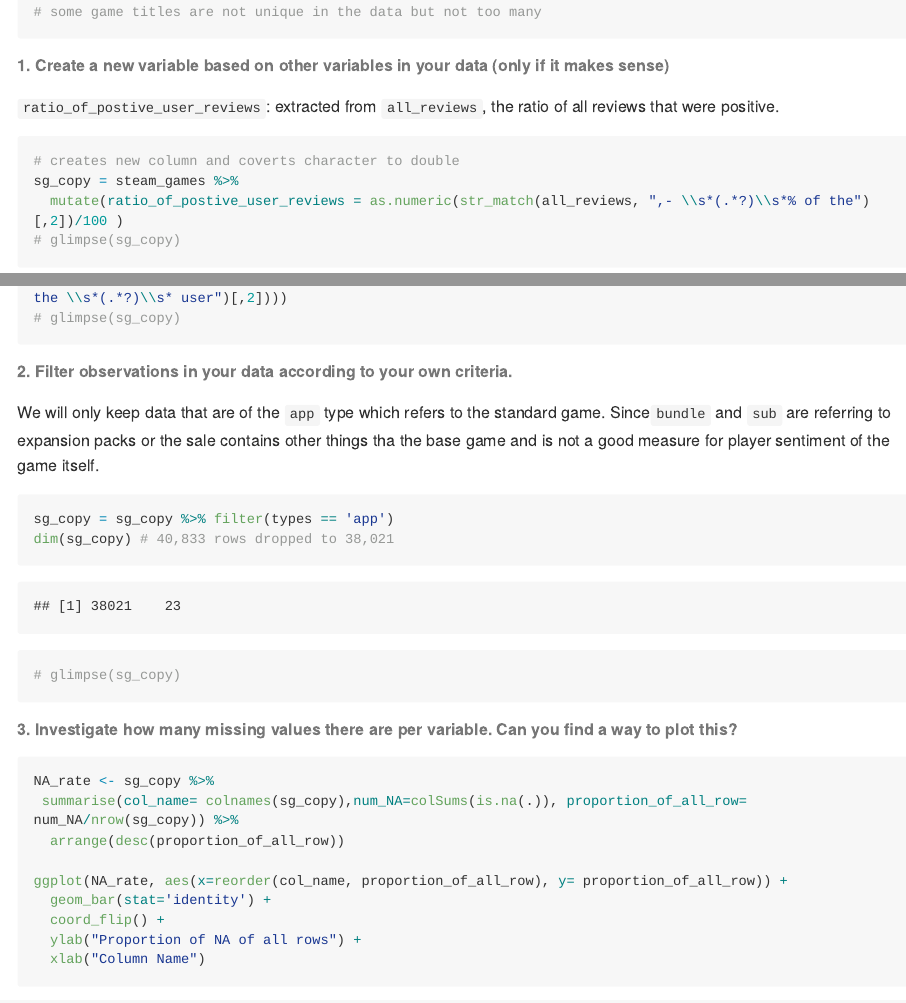
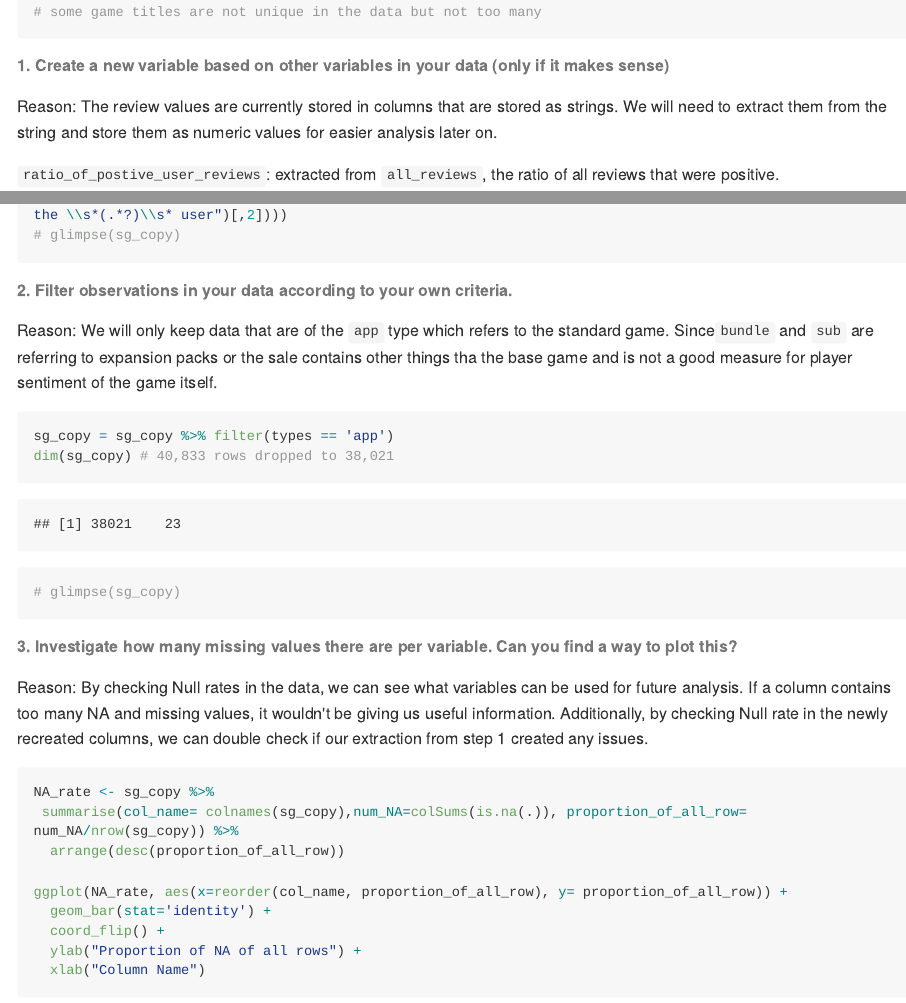
Before and after one commit to stat545ubc-2021/ChloeYou_Mini_Data_Analysis, an R Markdown document (Milestone1.Rmd): the page in a window 1100 px wide, from 5070 px down, and a second part further down, joined at a grey line. The pictures show the output file Milestone1.md that the author committed with the source, drawn offline in the style of GitHub; long lines of code are wrapped.

Commit message:
add reason to 4 steps of exploratory analysis

````diff
--- a/Milestone1.Rmd
+++ b/Milestone1.Rmd
@@ -77,6 +77,8 @@ nrow(steam_games[steam_games$types=='app',]) == length(unique(steam_games[steam_
 ```
 
 ###### 1. Create a new variable based on other variables in your data (only if it makes sense)
+Reason: The review values are currently stored in columns that are stored as strings. We will need to extract them from the string and store them as numeric values for easier analysis later on.
+
 `ratio_of_postive_user_reviews`: extracted from `all_reviews`, the ratio of all reviews that were positive.
 ```{r}
 # creates new column and coverts character to double
@@ -92,7 +94,7 @@ sg_copy = sg_copy %>% mutate(number_of_total_reviews =  as.numeric(gsub(",","",s
 # glimpse(sg_copy)
 ```
 ###### 2. Filter observations in your data according to your own criteria.
-We will only keep data that are of the `app` type which refers to the standard game. Since`bundle` and `sub` are referring to expansion packs or the sale contains other things tha the base game and is not a good measure for player sentiment of the game itself.
+Reason: We will only keep data that are of the `app` type which refers to the standard game. Since`bundle` and `sub` are referring to expansion packs or the sale contains other things tha the base game and is not a good measure for player sentiment of the game itself.
 ```{r}
 sg_copy = sg_copy %>% filter(types == 'app')
 dim(sg_copy) # 40,833 rows dropped to 38,021
@@ -100,6 +102,7 @@ dim(sg_copy) # 40,833 rows dropped to 38,021
 ```
 
 ###### 3. Investigate how many missing values there are per variable. Can you find a way to plot this?
+Reason: By checking Null rates in the data, we can see what variables can be used for future analysis. If a column contains too many NA and missing values, it wouldn't be giving us useful information. Additionally, by checking Null rate in the newly recreated columns, we can double check if our extraction from step 1 created any issues.
 ```{r}
 NA_rate <- sg_copy %>%
  summarise(col_name= colnames(sg_copy),num_NA=colSums(is.na(.)), proportion_of_all_row= num_NA/nrow(sg_copy)) %>%
````
Also changed, not shown: Milestone1.md, Milestone1.Rmd (2 more changed lines).
